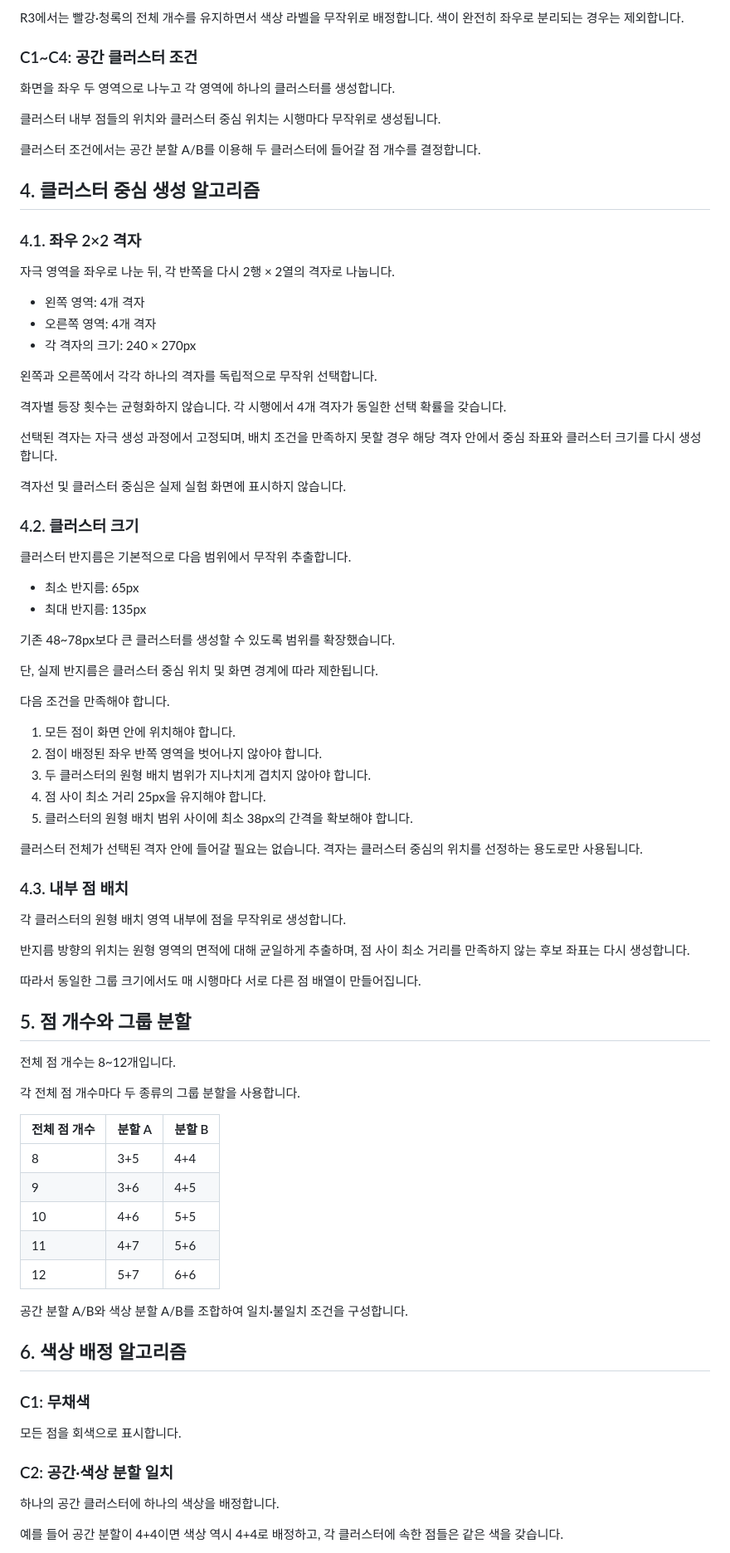
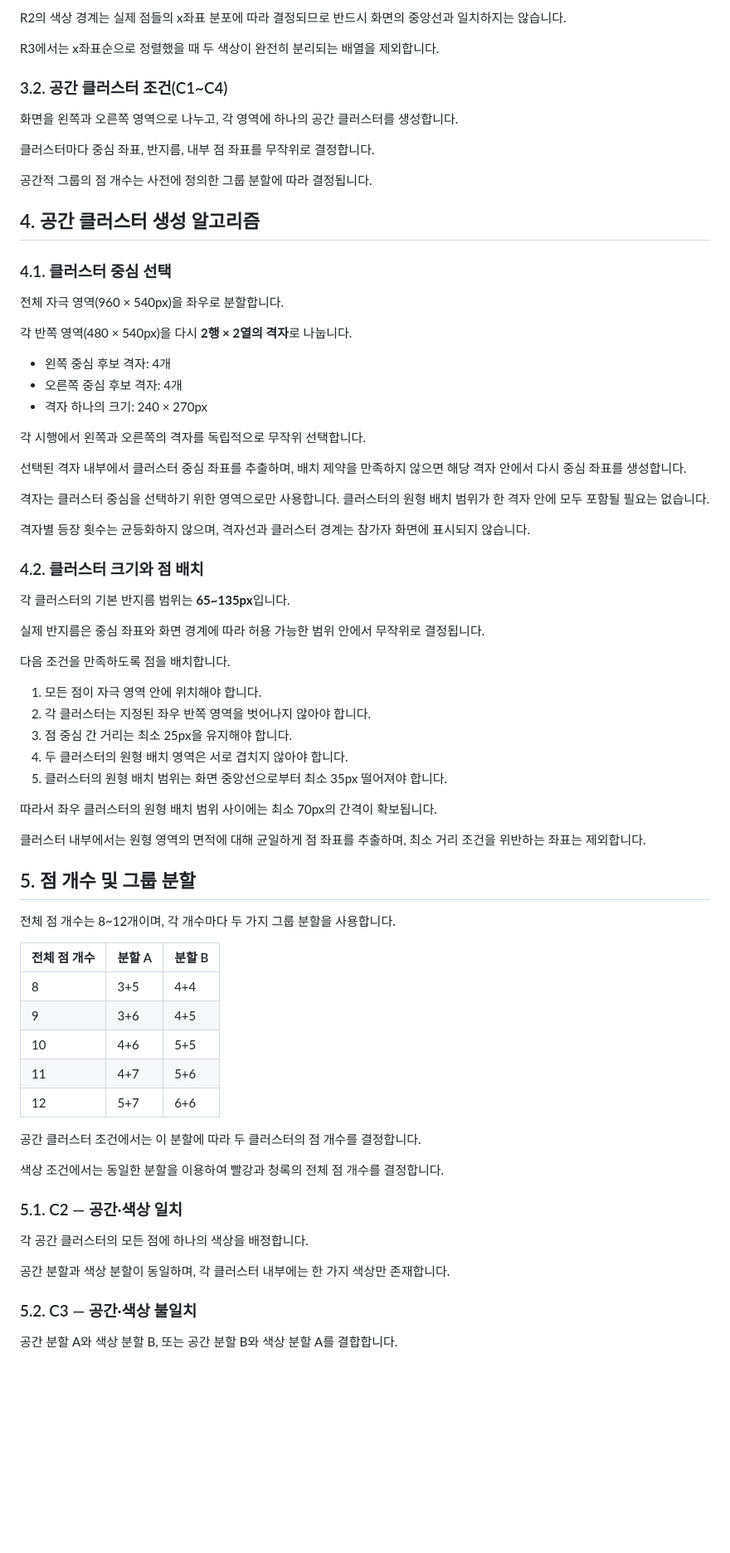
Before and after one commit to drg0829-hash/groupitizing, a Markdown page: README.md, the part around one of its changes. Shown at 83% size. Drawn GitHub-style; blank space fills up the shorter version.

```diff
--- a/README.md
+++ b/README.md
@@ -72,66 +74,57 @@ R2에서는 생성된 점을 x좌표순으로 정렬하여 지정된 개수만
 
-R3에서는 빨강·청록의 전체 개수를 유지하면서 색상 라벨을 무작위로 배정합니다. 색이 완전히 좌우로 분리되는 경우는 제외합니다.
+R2의 색상 경계는 실제 점들의 x좌표 분포에 따라 결정되므로 반드시 화면의 중앙선과 일치하지는 않습니다.
 
-### C1~C4: 공간 클러스터 조건
+R3에서는 x좌표순으로 정렬했을 때 두 색상이 완전히 분리되는 배열을 제외합니다.
 
-화면을 좌우 두 영역으로 나누고 각 영역에 하나의 클러스터를 생성합니다.
+### 3.2. 공간 클러스터 조건(C1~C4)
 
-클러스터 내부 점들의 위치와 클러스터 중심 위치는 시행마다 무작위로 생성됩니다.
+화면을 왼쪽과 오른쪽 영역으로 나누고, 각 영역에 하나의 공간 클러스터를 생성합니다.
 
-클러스터 조건에서는 공간 분할 A/B를 이용해 두 클러스터에 들어갈 점 개수를 결정합니다.
+클러스터마다 중심 좌표, 반지름, 내부 점 좌표를 무작위로 결정합니다.
 
-## 4. 클러스터 중심 생성 알고리즘
+공간적 그룹의 점 개수는 사전에 정의한 그룹 분할에 따라 결정됩니다.
 
-### 4.1. 좌우 2×2 격자
+## 4. 공간 클러스터 생성 알고리즘
 
-자극 영역을 좌우로 나눈 뒤, 각 반쪽을 다시 2행 × 2열의 격자로 나눕니다.
+### 4.1. 클러스터 중심 선택
 
-- 왼쪽 영역: 4개 격자
-- 오른쪽 영역: 4개 격자
-- 각 격자의 크기: 240 × 270px
+전체 자극 영역(960 × 540px)을 좌우로 분할합니다.
 
-왼쪽과 오른쪽에서 각각 하나의 격자를 독립적으로 무작위 선택합니다.
+각 반쪽 영역(480 × 540px)을 다시 **2행 × 2열의 격자**로 나눕니다.
 
-격자별 등장 횟수는 균형화하지 않습니다. 각 시행에서 4개 격자가 동일한 선택 확률을 갖습니다.
+- 왼쪽 중심 후보 격자: 4개
+- 오른쪽 중심 후보 격자: 4개
+- 격자 하나의 크기: 240 × 270px
 
-선택된 격자는 자극 생성 과정에서 고정되며, 배치 조건을 만족하지 못할 경우 해당 격자 안에서 중심 좌표와 클러스터 크기를 다시 생성합니다.
+각 시행에서 왼쪽과 오른쪽의 격자를 독립적으로 무작위 선택합니다.
 
-격자선 및 클러스터 중심은 실제 실험 화면에 표시하지 않습니다.
+선택된 격자 내부에서 클러스터 중심 좌표를 추출하며, 배치 제약을 만족하지 않으면 해당 격자 안에서 다시 중심 좌표를 생성합니다.
 
-### 4.2. 클러스터 크기
+격자는 클러스터 중심을 선택하기 위한 영역으로만 사용합니다. 클러스터의 원형 배치 범위가 한 격자 안에 모두 포함될 필요는 없습니다.
 
-클러스터 반지름은 기본적으로 다음 범위에서 무작위 추출합니다.
+격자별 등장 횟수는 균등화하지 않으며, 격자선과 클러스터 경계는 참가자 화면에 표시되지 않습니다.
 
-- 최소 반지름: 65px
-- 최대 반지름: 135px
+### 4.2. 클러스터 크기와 점 배치
 
-기존 48~78px보다 큰 클러스터를 생성할 수 있도록 범위를 확장했습니다.
+각 클러스터의 기본 반지름 범위는 **65~135px**입니다.
 
-단, 실제 반지름은 클러스터 중심 위치 및 화면 경계에 따라 제한됩니다.
+실제 반지름은 중심 좌표와 화면 경계에 따라 허용 가능한 범위 안에서 무작위로 결정됩니다.
 
-다음 조건을 만족해야 합니다.
+다음 조건을 만족하도록 점을 배치합니다.
 
-1. 모든 점이 화면 안에 위치해야 합니다.
-2. 점이 배정된 좌우 반쪽 영역을 벗어나지 않아야 합니다.
-3. 두 클러스터의 원형 배치 범위가 지나치게 겹치지 않아야 합니다.
-4. 점 사이 최소 거리 25px을 유지해야 합니다.
-5. 클러스터의 원형 배치 범위 사이에 최소 38px의 간격을 확보해야 합니다.
+1. 모든 점이 자극 영역 안에 위치해야 합니다.
+2. 각 클러스터는 지정된 좌우 반쪽 영역을 벗어나지 않아야 합니다.
+3. 점 중심 간 거리는 최소 25px을 유지해야 합니다.
+4. 두 클러스터의 원형 배치 영역은 서로 겹치지 않아야 합니다.
+5. 클러스터의 원형 배치 범위는 화면 중앙선으로부터 최소 35px 떨어져야 합니다.
 
-클러스터 전체가 선택된 격자 안에 들어갈 필요는 없습니다. 격자는 클러스터 중심의 위치를 선정하는 용도로만 사용됩니다.
+따라서 좌우 클러스터의 원형 배치 범위 사이에는 최소 70px의 간격이 확보됩니다.
 
-### 4.3. 내부 점 배치
+클러스터 내부에서는 원형 영역의 면적에 대해 균일하게 점 좌표를 추출하며, 최소 거리 조건을 위반하는 좌표는 제외합니다.
 
-각 클러스터의 원형 배치 영역 내부에 점을 무작위로 생성합니다.
+## 5. 점 개수 및 그룹 분할
 
-반지름 방향의 위치는 원형 영역의 면적에 대해 균일하게 추출하며, 점 사이 최소 거리를 만족하지 않는 후보 좌표는 다시 생성합니다.
-
-따라서 동일한 그룹 크기에서도 매 시행마다 서로 다른 점 배열이 만들어집니다.
-
-## 5. 점 개수와 그룹 분할
-
-전체 점 개수는 8~12개입니다.
-
-각 전체 점 개수마다 두 종류의 그룹 분할을 사용합니다.
+전체 점 개수는 8~12개이며, 각 개수마다 두 가지 그룹 분할을 사용합니다.
 
 | 전체 점 개수 | 분할 A | 분할 B |
 |---|---|---|
@@ -141,17 +134,17 @@ R3에서는 빨강·청록의 전체 개수를 유지하면서 색상 라벨을
 | 11 | 4+7 | 5+6 |
 | 12 | 5+7 | 6+6 |
 
-공간 분할 A/B와 색상 분할 A/B를 조합하여 일치·불일치 조건을 구성합니다.
+공간 클러스터 조건에서는 이 분할에 따라 두 클러스터의 점 개수를 결정합니다.
 
-## 6. 색상 배정 알고리즘
+색상 조건에서는 동일한 분할을 이용하여 빨강과 청록의 전체 점 개수를 결정합니다.
 
-### C1: 무채색
+### 5.1. C2 — 공간·색상 일치
 
-모든 점을 회색으로 표시합니다.
+각 공간 클러스터의 모든 점에 하나의 색상을 배정합니다.
 
-### C2: 공간·색상 분할 일치
+공간 분할과 색상 분할이 동일하며, 각 클러스터 내부에는 한 가지 색상만 존재합니다.
 
-하나의 공간 클러스터에 하나의 색상을 배정합니다.
+### 5.2. C3 — 공간·색상 불일치
 
-예를 들어 공간 분할이 4+4이면 색상 역시 4+4로 배정하고, 각 클러스터에 속한 점들은 같은 색을 갖습니다.
+공간 분할 A와 색상 분할 B, 또는 공간 분할 B와 색상 분할 A를 결합합니다.
 
```
Also changed, not shown: other parts of README.md (+105 -197 lines).
